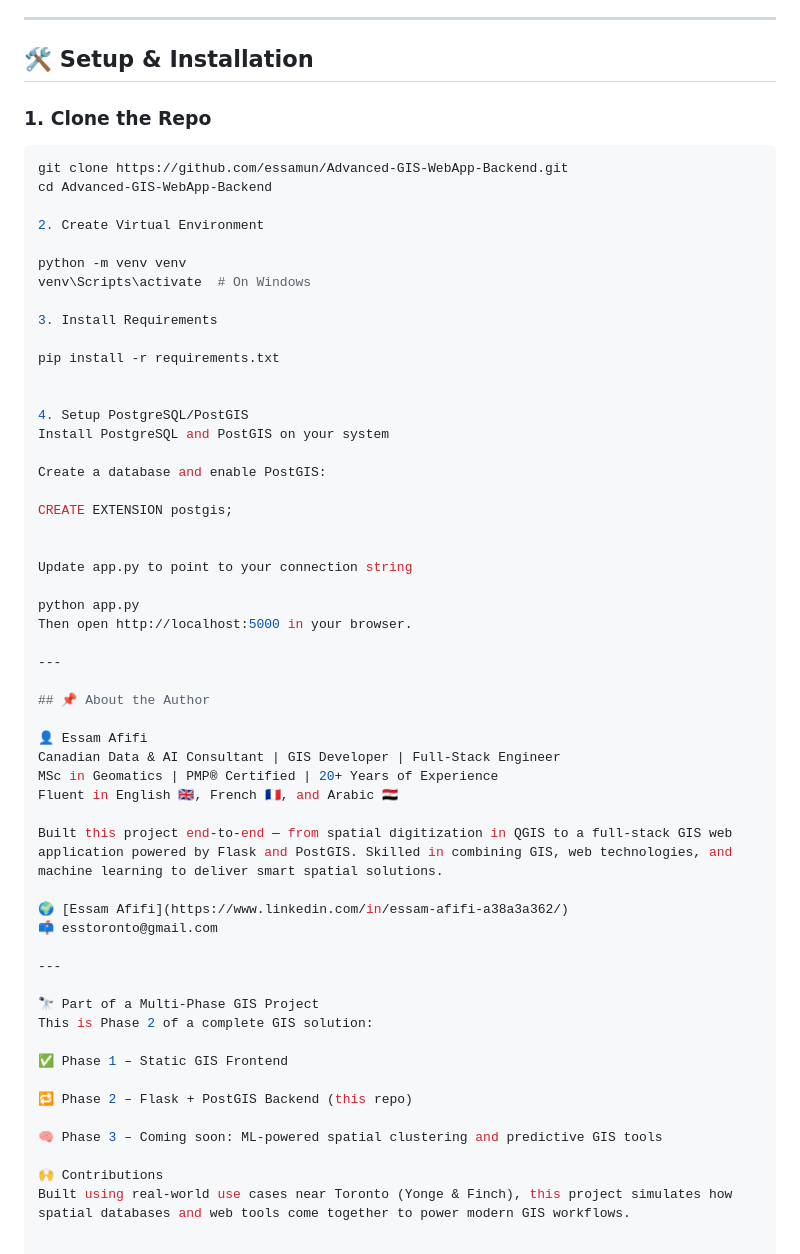
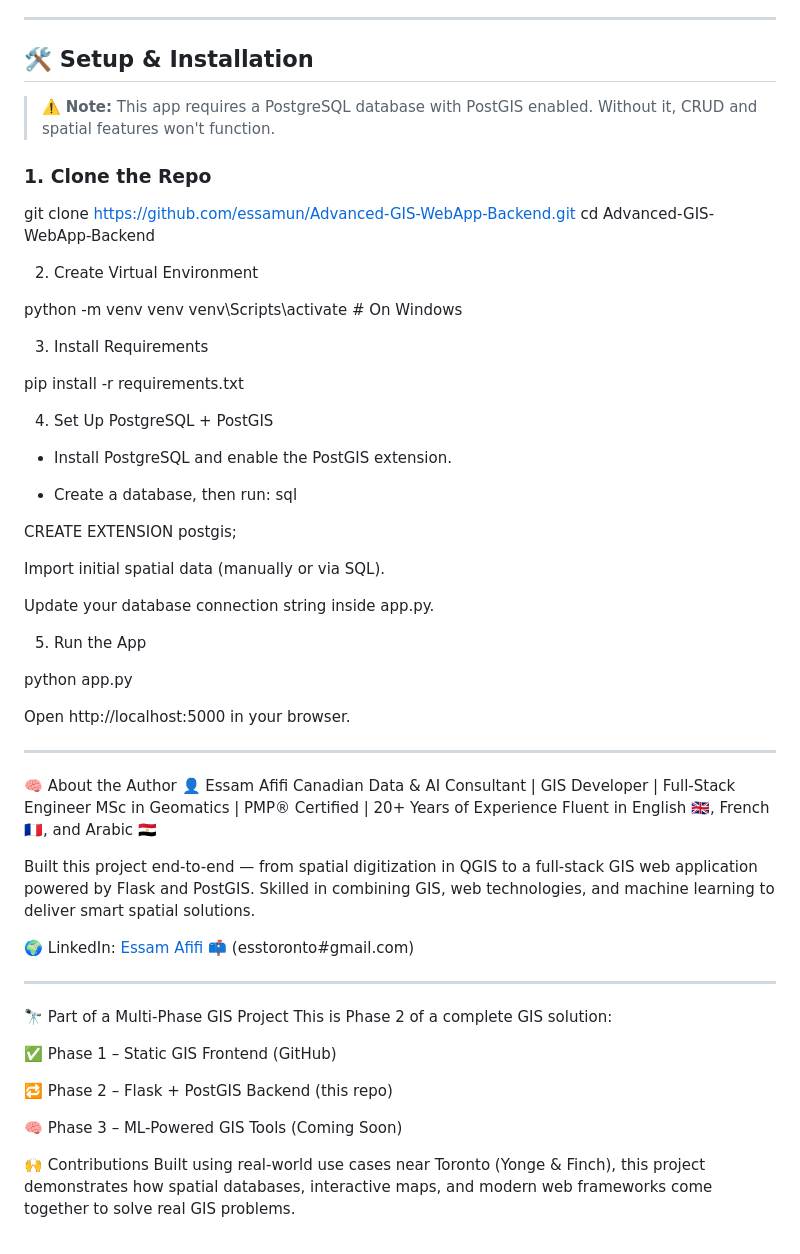
Before and after one commit to essamun/Advanced-GIS-WebApp-Backend, a Markdown page: README.md, the part around the change. GitHub-like rendering.

````diff
--- a/README.md
+++ b/README.md
@@ -77,11 +77,13 @@ Advanced-GIS-WebApp-Backend/
 
 ## 🛠️ Setup & Installation
 
+> ⚠️ **Note:** This app requires a PostgreSQL database with PostGIS enabled. Without it, CRUD and spatial features won't function.
+
 ### 1. Clone the Repo
 
-```bash
 git clone https://github.com/essamun/Advanced-GIS-WebApp-Backend.git
 cd Advanced-GIS-WebApp-Backend
+
 
 2. Create Virtual Environment
 
@@ -92,24 +94,27 @@ venv\Scripts\activate  # On Windows
 
 pip install -r requirements.txt
 
+4. Set Up PostgreSQL + PostGIS
+ - Install PostgreSQL and enable the PostGIS extension.
 
-4. Setup PostgreSQL/PostGIS
-Install PostgreSQL and PostGIS on your system
-
-Create a database and enable PostGIS:
+ - Create a database, then run:
+ sql
 
 CREATE EXTENSION postgis;
 
+Import initial spatial data (manually or via SQL).
 
-Update app.py to point to your connection string
+Update your database connection string inside app.py.
+
+5. Run the App
 
 python app.py
-Then open http://localhost:5000 in your browser.
+
+Open http://localhost:5000 in your browser.
 
 ---
 
-## 📌 About the Author
-
+🧠 About the Author
 👤 Essam Afifi
 Canadian Data & AI Consultant | GIS Developer | Full-Stack Engineer
 MSc in Geomatics | PMP® Certified | 20+ Years of Experience
@@ -117,19 +122,20 @@ Fluent in English 🇬🇧, French 🇫🇷, and Arabic 🇪🇬
 
 Built this project end-to-end — from spatial digitization in QGIS to a full-stack GIS web application powered by Flask and PostGIS. Skilled in combining GIS, web technologies, and machine learning to deliver smart spatial solutions.
 
-🌍 [Essam Afifi](https://www.linkedin.com/in/essam-afifi-a38a3a362/)
-📫 esstoronto@gmail.com
+
+🌍 LinkedIn: [Essam Afifi](https://www.linkedin.com/in/essam-afifi-a38a3a362/)
+📫 (esstoronto#gmail.com)
 
 ---
 
 🔭 Part of a Multi-Phase GIS Project
 This is Phase 2 of a complete GIS solution:
 
-✅ Phase 1 – Static GIS Frontend
+✅ Phase 1 – Static GIS Frontend (GitHub)
 
 🔁 Phase 2 – Flask + PostGIS Backend (this repo)
 
-🧠 Phase 3 – Coming soon: ML-powered spatial clustering and predictive GIS tools
+🧠 Phase 3 – ML-Powered GIS Tools (Coming Soon)
 
 🙌 Contributions
-Built using real-world use cases near Toronto (Yonge & Finch), this project simulates how spatial databases and web tools come together to power modern GIS workflows.
+Built using real-world use cases near Toronto (Yonge & Finch), this project demonstrates how spatial databases, interactive maps, and modern web frameworks come together to solve real GIS problems.
````
